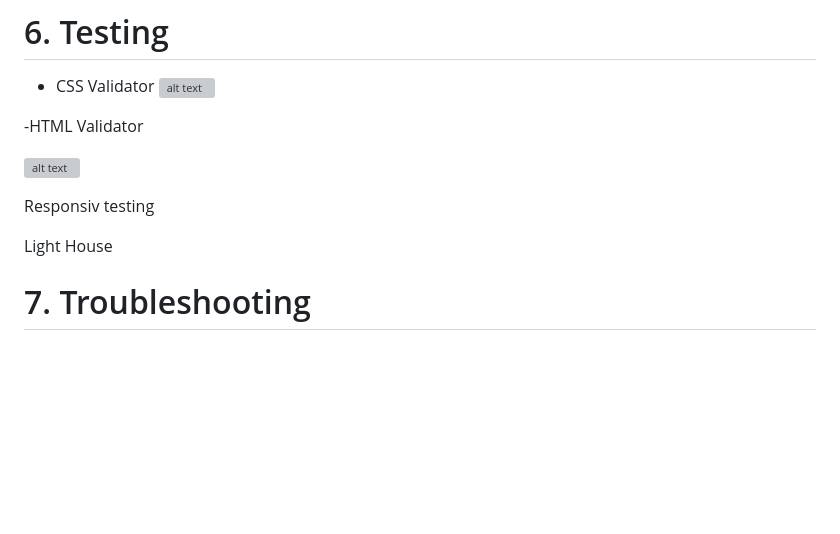
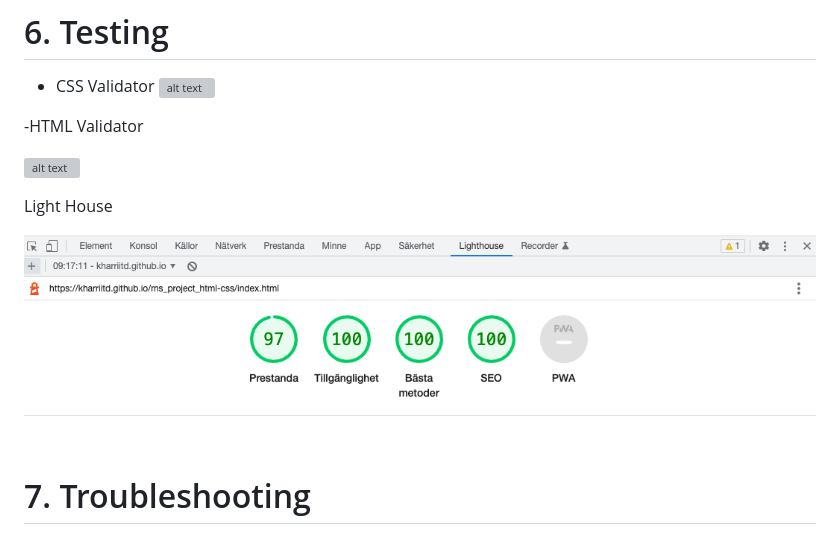
Before and after one commit to kharriiTD/ms_project_html-css, a Markdown page: README.md, the part around the change printed below. GitHub-like rendering; pictures changed too: assets/css/images/lighthouse.png (added); blank space fills up the shorter version; grey boxes are pictures that could not be loaded.

Commit message:
docs: add pitcure for lighthouse test

```diff
--- a/README.md
+++ b/README.md
@@ -128,9 +128,11 @@ The color I use to this project.
 ![alt text](assets/css/images/validator-form.png)
 
 
-Responsiv testing
+Light House
 
-Light House
+![alt text](assets/css/images/lighthouse.png)
+
+
 
 
 # 7. Troubleshooting
```
Also changed, not shown: other parts of README.md (+5 -5 lines).
